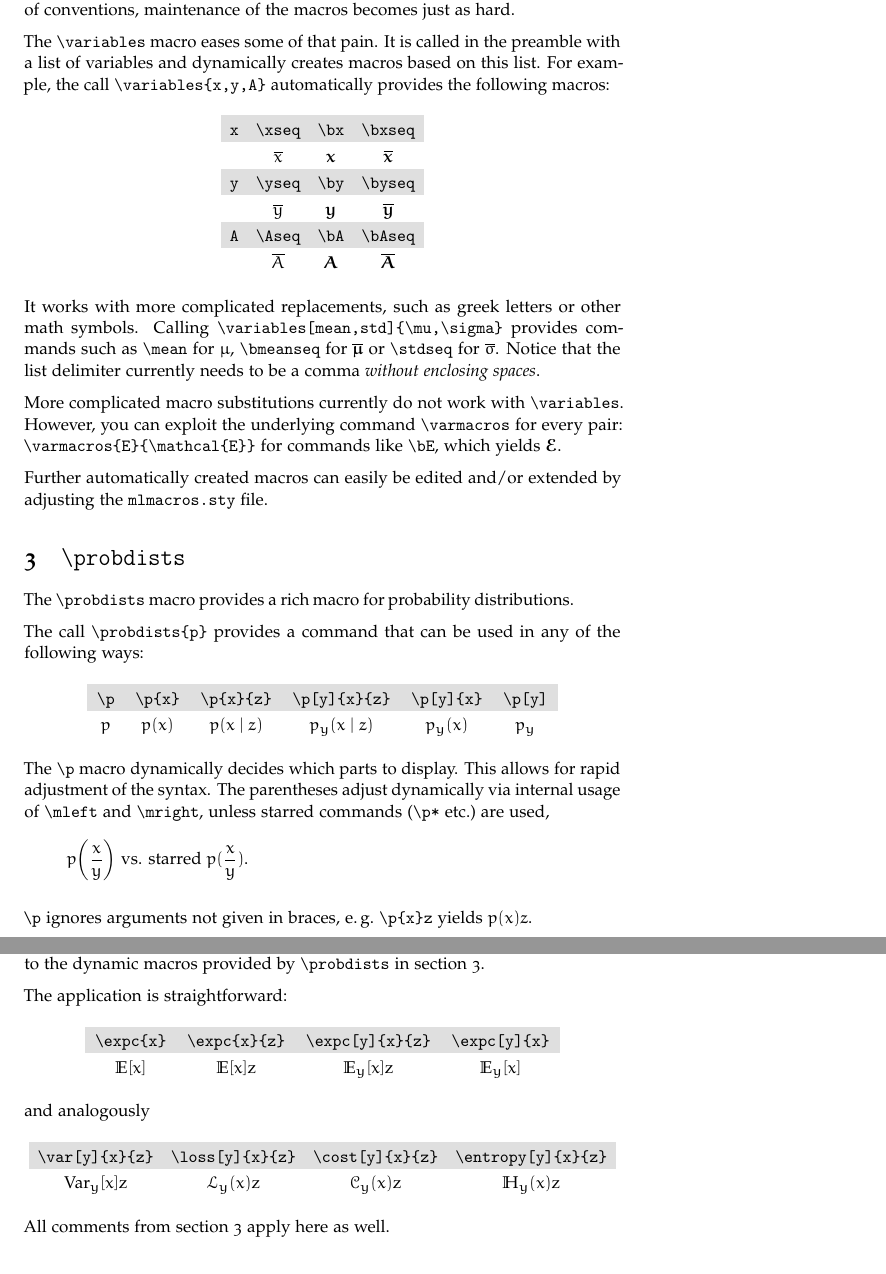
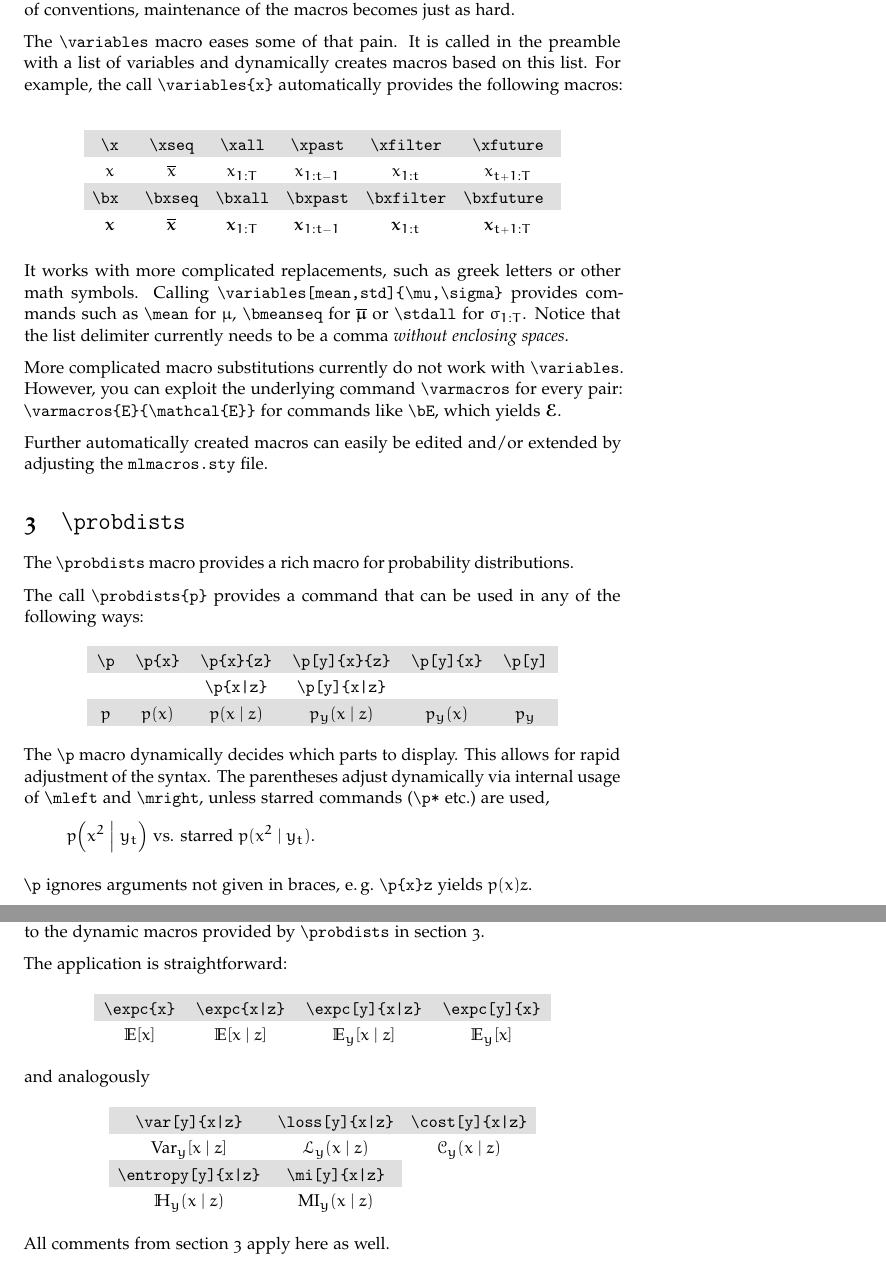
Before and after one commit to msoelch/tex, a LaTeX problem sheet (example.tex, which reads mlmacros.sty): two parts of pages 2 and 3 of 5, joined at a grey line, cut so that both start at the same text. Compiled offline with pdfLaTeX.

Commit message:
update docs; minor fixes

```diff
--- a/example.tex
+++ b/example.tex
@@ -84,23 +84,21 @@ You can also use \texttt{\textbackslash tminus} or \texttt{\textbackslash tplus}
 \section{\texttt{\textbackslash variables}}
 Macros can help a great deal to stick with keeping notational conventions while maintaining readability of the source file. However, with an increasing number of conventions, maintenance of the macros becomes just as hard.
 
-The \texttt{\textbackslash variables} macro eases some of that pain. It is called in the preamble with a list of variables and dynamically creates macros based on this list. For example, the call \texttt{\textbackslash variables\{x,y,A\}} automatically provides the following macros:
+The \texttt{\textbackslash variables} macro eases some of that pain. It is called in the preamble with a list of variables and dynamically creates macros based on this list. For example, the call \texttt{\textbackslash variables\{x\}} automatically provides the following macros:
 \setlength\tabcolsep{5.pt}
 \begin{table}[h!]
 	\centering
 	\rowcolors{1}{gray!25}{white}
-	\begin{tabular}{cccc}
-		\texttt{x} & \texttt{\textbackslash xseq}& \texttt{\textbackslash bx}&  \texttt{\textbackslash bxseq}\\
-				   & \xseq						 & \bx                       & \bxseq\\
-		\texttt{y} & \texttt{\textbackslash yseq}& \texttt{\textbackslash by}&  \texttt{\textbackslash byseq}\\
-		& \yseq						 & \by                       & \byseq\\
-		\texttt{A} & \texttt{\textbackslash Aseq}& \texttt{\textbackslash bA}&  \texttt{\textbackslash bAseq}\\
-		& \Aseq						 & \bA                       & \bAseq
+	\begin{tabular}{cccccc}
+		\texttt{\textbackslash x}		   & \texttt{\textbackslash xseq}	& \texttt{\textbackslash xall} & \texttt{\textbackslash xpast} & \texttt{\textbackslash xfilter} &\texttt{\textbackslash xfuture}\\
+		\x		   & \xseq	& \xall & \xpast & \xfilter &\xfuture\\
+		\texttt{\textbackslash bx	}	   & \texttt{\textbackslash bxseq}	& \texttt{\textbackslash bxall }& \texttt{\textbackslash bxpast }& \texttt{\textbackslash bxfilter }&\texttt{\textbackslash bxfuture } \\
+		\bx		   & \bxseq	& \bxall & \bxpast & \bxfilter &\bxfuture
 	\end{tabular}
 \end{table}
 \setlength\tabcolsep{6.pt}
 \newline It works with more complicated replacements, such as greek letters or other math symbols.
-Calling \texttt{\textbackslash variables[mean,std]\{\textbackslash mu,\textbackslash sigma\}} provides commands such as \texttt{\textbackslash mean} for $\mean$, \texttt{\textbackslash bmeanseq} for $\bmeanseq$ or \texttt{\textbackslash stdseq} for $\stdseq$.
+Calling \texttt{\textbackslash variables[mean,std]\{\textbackslash mu,\textbackslash sigma\}} provides commands such as \texttt{\textbackslash mean} for $\mean$, \texttt{\textbackslash bmeanseq} for $\bmeanseq$ or \texttt{\textbackslash stdall} for $\stdall$.
 Notice that the list delimiter currently needs to be a comma \emph{without enclosing spaces}.
 
 More complicated macro substitutions currently do not work with \texttt{\textbackslash variables}. However, you can exploit the underlying command \texttt{\textbackslash varmacros} for every pair: \texttt{\textbackslash varmacros\{E\}\{\textbackslash mathcal\{E\}\}} for commands like \texttt{\textbackslash bE}, which yields $\bE$.
@@ -117,11 +115,12 @@ The call \texttt{\textbackslash probdists\{p\}} provides a command that can be u
 	\rowcolors{1}{gray!25}{white}
 	\begin{tabular}{ccccccccc}
 		\texttt{\textbackslash p}& \texttt{\textbackslash p\{x\}} & \texttt{\textbackslash p\{x\}\{z\}} &\texttt{\textbackslash p[y]\{x\}\{z\}} &\texttt{\textbackslash p[y]\{x\}} & \texttt{\textbackslash p[y]}\\
-		\p & \p{x} & \p{x}{z} & \p[y]{x}{z} & \p[y]{x} & \p[y]
+		&&\texttt{\textbackslash p\{x|z\}} &\texttt{\textbackslash p[y]\{x|z\}}\\
+		\p & \p{x} & \p{x|z} & \p[y]{x|z} & \p[y]{x} & \p[y]
 	\end{tabular}
 \end{table}
 \newline The \texttt{\textbackslash p} macro dynamically decides which parts to display. This allows for rapid adjustment of the syntax. The parentheses adjust dynamically via internal usage of \texttt{\textbackslash mleft} and \texttt{\textbackslash mright}, unless starred commands (\texttt{\textbackslash p*} \etc) are used,
-\eq{\p{\frac{x}{y}} \text{ vs. starred } \p*{\frac xy}.}
+\eq{\p{x^2 | y_t} \text{ vs. starred } \p*{x^2 | y_t}.}
 
 \texttt{\textbackslash p} ignores arguments not given in braces, \eg \texttt{\textbackslash p\{x\}z} yields $\p{x}z$.
 
@@ -148,10 +147,12 @@ The application is straightforward:
 \begin{table}[h!]
 	\centering
 	\rowcolors{1}{gray!25}{white}
-	\begin{tabular}{*{4}{c}}
+	\begin{tabular}{*{3}{c}}
 
-		\texttt{\textbackslash var[y]\{x\}\{z\}} & \texttt{\textbackslash loss[y]\{x\}\{z\}} & \texttt{\textbackslash cost[y]\{x\}\{z\}} & \texttt{\textbackslash entropy[y]\{x\}\{z\}} \\
-		\var[y]{x}{z} & \loss[y]{x}{z} & \cost[y]{x}{z} & \entropy[y]{x}{z}
+		\texttt{\textbackslash var[y]\{x|z\}} & \texttt{\textbackslash loss[y]\{x|z\}} & \texttt{\textbackslash cost[y]\{x|z\}}\\
+		\var[y]{x|z} & \loss[y]{x|z} & \cost[y]{x|z} \\
+		\texttt{\textbackslash entropy[y]\{x|z\}}&  \texttt{\textbackslash mi[y]\{x|z\}} \\
+		\entropy[y]{x|z} & \mi[y]{x|z}
 	\end{tabular}
 \end{table}
 \setlength\tabcolsep{6.pt}
--- a/mlmacros.sty
+++ b/mlmacros.sty
@@ -30,8 +30,8 @@
 \usepackage{cancel}			% easy cancelling of terms: \cancel{expression}
 \renewcommand{\cancelto}[2]{\overset{#2}{\cancel{#1}}}
 \usepackage{pifont}
-\newcommand{\cmark}{\ding{51}}%
-\newcommand{\xmark}{\ding{55}}%
+\newcommand{\cmark}{\ding{51}\xspace}%
+\newcommand{\xmark}{\ding{55}\xspace}%
 \newcommand{\super}[1]{^{(#1)}}
 
 % Math macros
@@ -188,7 +188,7 @@
 			}
 		\IfBooleanTF{#1}
 		{
-			\ifdefempty{\condition} {#5\argument#6} {#5\argument \midd \condition#6}
+			\ifdefempty{\condition} {#5\argument#6} {#5\argument \mid \condition#6}
 		}
 		{
 			\ifdefempty{\condition} {\mleft #5 \argument \mright #6} {\mleft#5 \argument \midd \condition \mright#6}
```
Also changed, not shown: example.pdf, example.tex (11 more changed lines).
